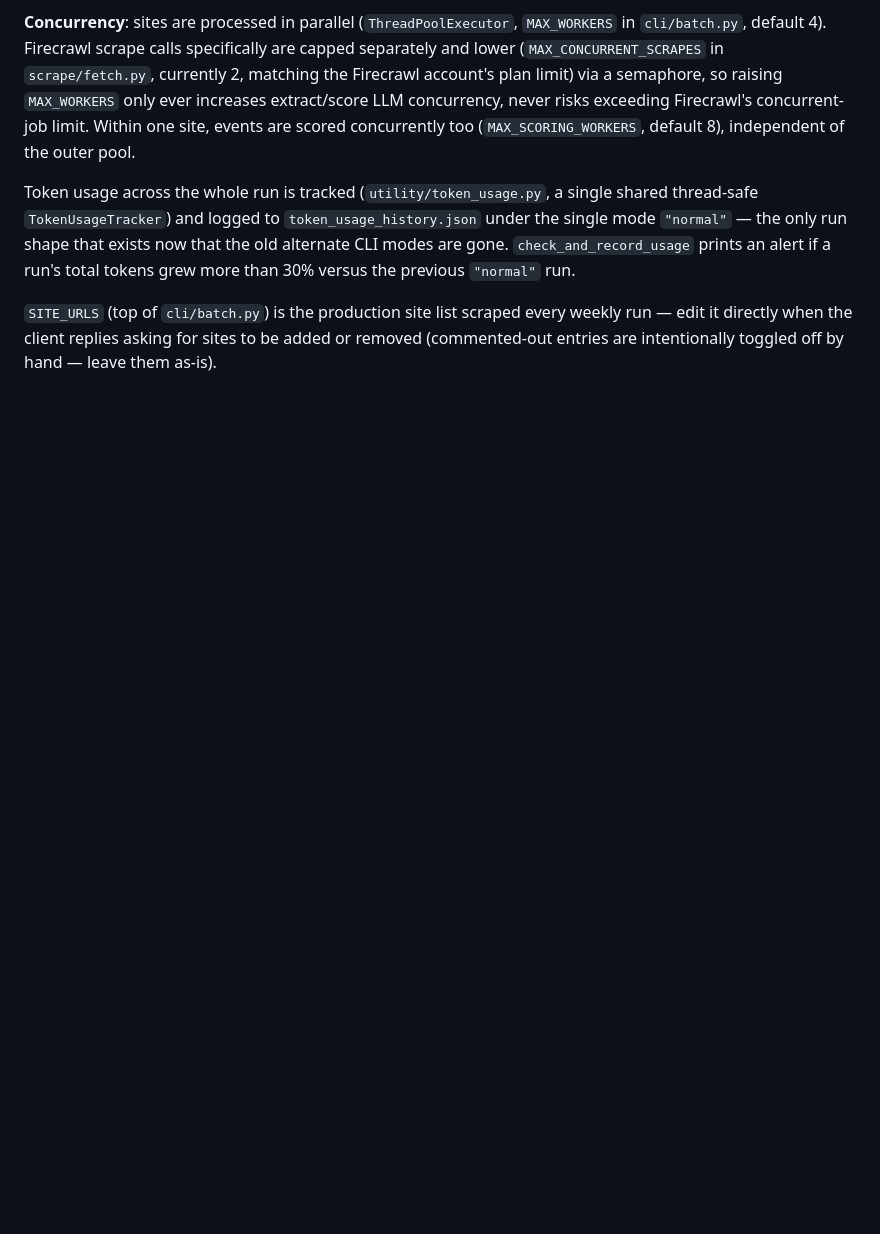
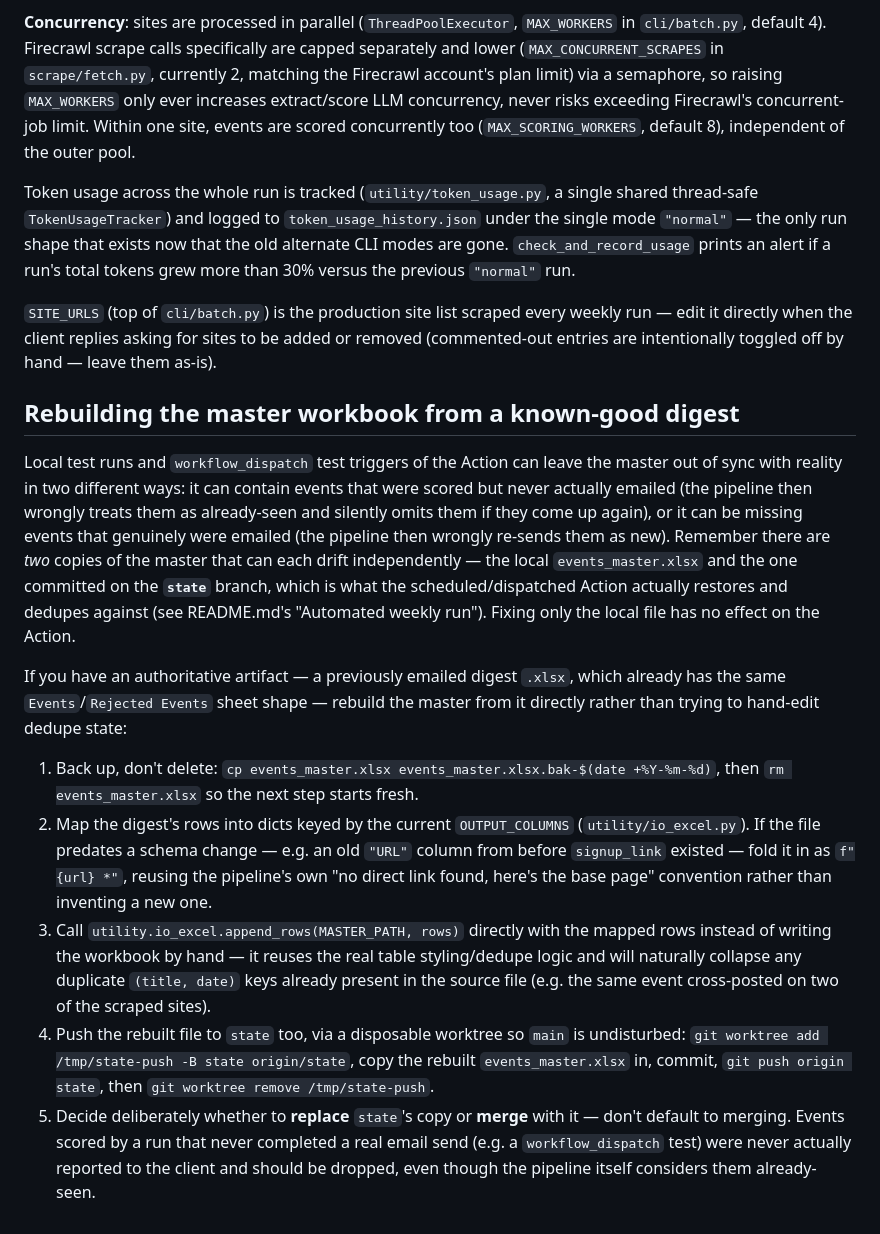
Before and after one commit to isaiah-dietrich/Event_Scraper, a Markdown page: CLAUDE.md, the part around the change. GitHub-like rendering; blank space fills up the shorter version.

Commit message:
Updated CLAUDE.md with revising master spreadsheet instructions

```diff
--- a/CLAUDE.md
+++ b/CLAUDE.md
@@ -59,3 +59,15 @@ Details worth knowing before touching any one stage:
 Token usage across the whole run is tracked (`utility/token_usage.py`, a single shared thread-safe `TokenUsageTracker`) and logged to `token_usage_history.json` under the single mode `"normal"` — the only run shape that exists now that the old alternate CLI modes are gone. `check_and_record_usage` prints an alert if a run's total tokens grew more than 30% versus the previous `"normal"` run.
 
 `SITE_URLS` (top of `cli/batch.py`) is the production site list scraped every weekly run — edit it directly when the client replies asking for sites to be added or removed (commented-out entries are intentionally toggled off by hand — leave them as-is).
+
+## Rebuilding the master workbook from a known-good digest
+
+Local test runs and `workflow_dispatch` test triggers of the Action can leave the master out of sync with reality in two different ways: it can contain events that were scored but never actually emailed (the pipeline then wrongly treats them as already-seen and silently omits them if they come up again), or it can be missing events that genuinely were emailed (the pipeline then wrongly re-sends them as new). Remember there are *two* copies of the master that can each drift independently — the local `events_master.xlsx` and the one committed on the **`state`** branch, which is what the scheduled/dispatched Action actually restores and dedupes against (see README.md's "Automated weekly run"). Fixing only the local file has no effect on the Action.
+
+If you have an authoritative artifact — a previously emailed digest `.xlsx`, which already has the same `Events`/`Rejected Events` sheet shape — rebuild the master from it directly rather than trying to hand-edit dedupe state:
+
+1. Back up, don't delete: `cp events_master.xlsx events_master.xlsx.bak-$(date +%Y-%m-%d)`, then `rm events_master.xlsx` so the next step starts fresh.
+2. Map the digest's rows into dicts keyed by the current `OUTPUT_COLUMNS` (`utility/io_excel.py`). If the file predates a schema change — e.g. an old `"URL"` column from before `signup_link` existed — fold it in as `f"{url} *"`, reusing the pipeline's own "no direct link found, here's the base page" convention rather than inventing a new one.
+3. Call `utility.io_excel.append_rows(MASTER_PATH, rows)` directly with the mapped rows instead of writing the workbook by hand — it reuses the real table styling/dedupe logic and will naturally collapse any duplicate `(title, date)` keys already present in the source file (e.g. the same event cross-posted on two of the scraped sites).
+4. Push the rebuilt file to `state` too, via a disposable worktree so `main` is undisturbed: `git worktree add /tmp/state-push -B state origin/state`, copy the rebuilt `events_master.xlsx` in, commit, `git push origin state`, then `git worktree remove /tmp/state-push`.
+5. Decide deliberately whether to **replace** `state`'s copy or **merge** with it — don't default to merging. Events scored by a run that never completed a real email send (e.g. a `workflow_dispatch` test) were never actually reported to the client and should be dropped, even though the pipeline itself considers them already-seen.
```
